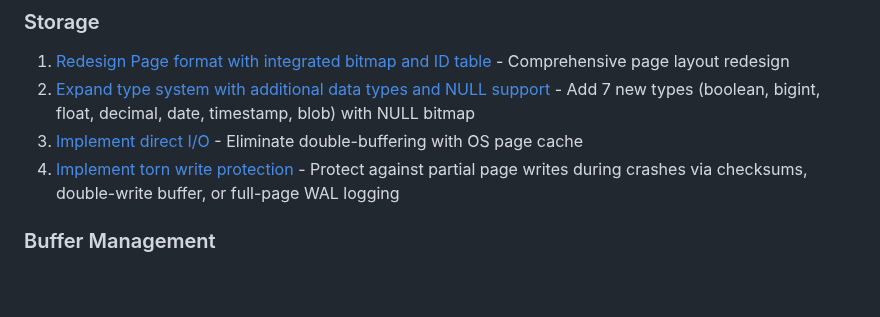
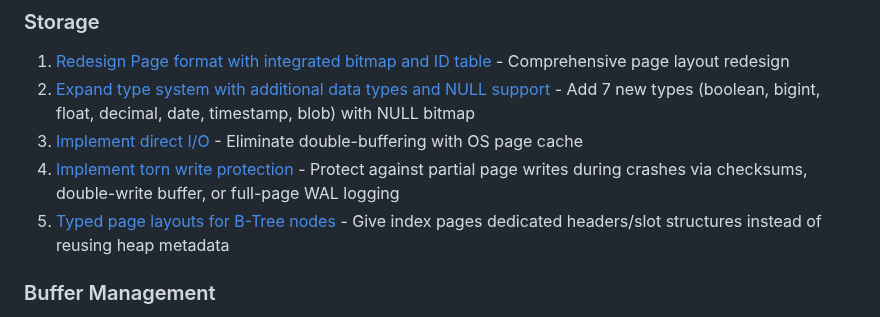
Before and after one commit to redixhumayun/simpledb, a Markdown page: docs/ROADMAP.md, the part around the change. Drawn GitHub-style; blank space fills up the shorter version.

```diff
--- a/docs/ROADMAP.md
+++ b/docs/ROADMAP.md
@@ -8,6 +8,7 @@
 2. [Expand type system with additional data types and NULL support](https://github.com/redixhumayun/simpledb/issues/33) - Add 7 new types (boolean, bigint, float, decimal, date, timestamp, blob) with NULL bitmap
 3. [Implement direct I/O](https://github.com/redixhumayun/simpledb/issues/12) - Eliminate double-buffering with OS page cache
 4. [Implement torn write protection](https://github.com/redixhumayun/simpledb/issues/25) - Protect against partial page writes during crashes via checksums, double-write buffer, or full-page WAL logging
+5. [Typed page layouts for B-Tree nodes](https://github.com/redixhumayun/simpledb/issues/61) - Give index pages dedicated headers/slot structures instead of reusing heap metadata
 
 ### Buffer Management
 1. [Implement ReadHandle and WriteHandle for type-safe buffer access](https://github.com/redixhumayun/simpledb/issues/29) - Compile-time enforcement of read/write access and integrated lock management
```
Also changed, not shown: docs/btree_page_layout_plan.md (added, +72 -0 lines).
